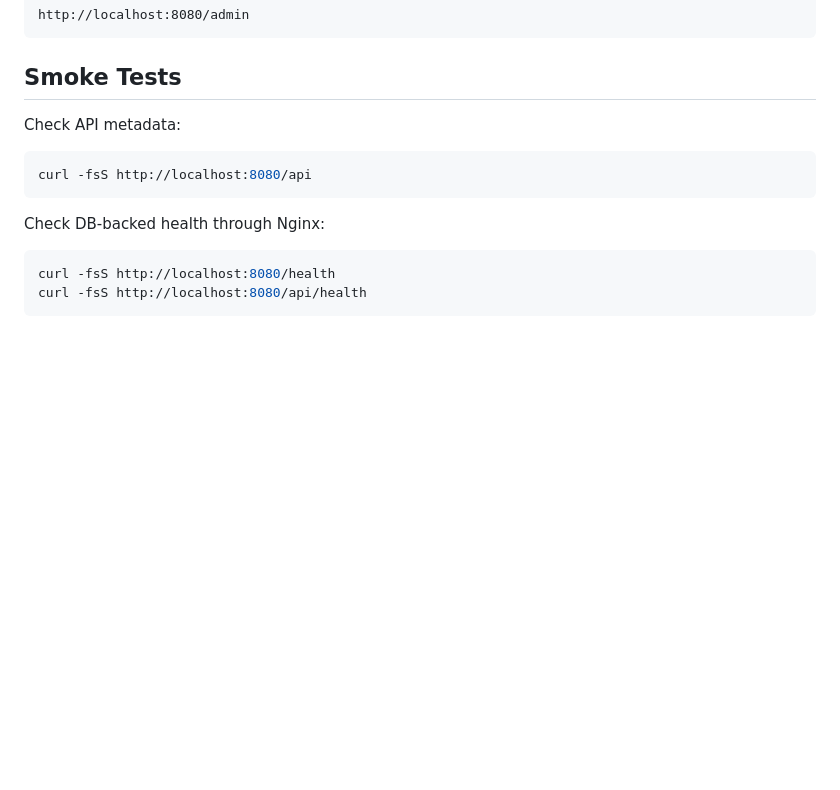
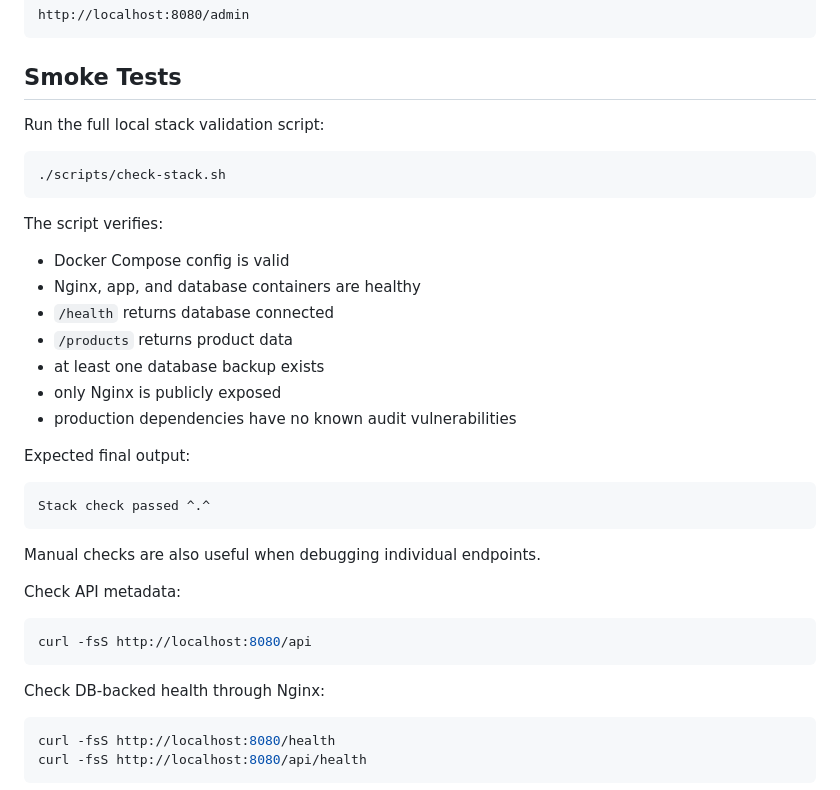
Before and after one commit to hevarrwandzi/rscollection, a Markdown page: README.md, the part around the change. GitHub-like rendering; blank space fills up the shorter version.

Commit message:
Document local stack check

````diff
--- a/README.md
+++ b/README.md
@@ -144,6 +144,30 @@ http://localhost:8080/admin
 ```
 
 ## Smoke Tests
+
+Run the full local stack validation script:
+
+```bash
+./scripts/check-stack.sh
+```
+
+The script verifies:
+
+- Docker Compose config is valid
+- Nginx, app, and database containers are healthy
+- `/health` returns database connected
+- `/products` returns product data
+- at least one database backup exists
+- only Nginx is publicly exposed
+- production dependencies have no known audit vulnerabilities
+
+Expected final output:
+
+```text
+Stack check passed ^.^
+```
+
+Manual checks are also useful when debugging individual endpoints.
 
 Check API metadata:
 
````
